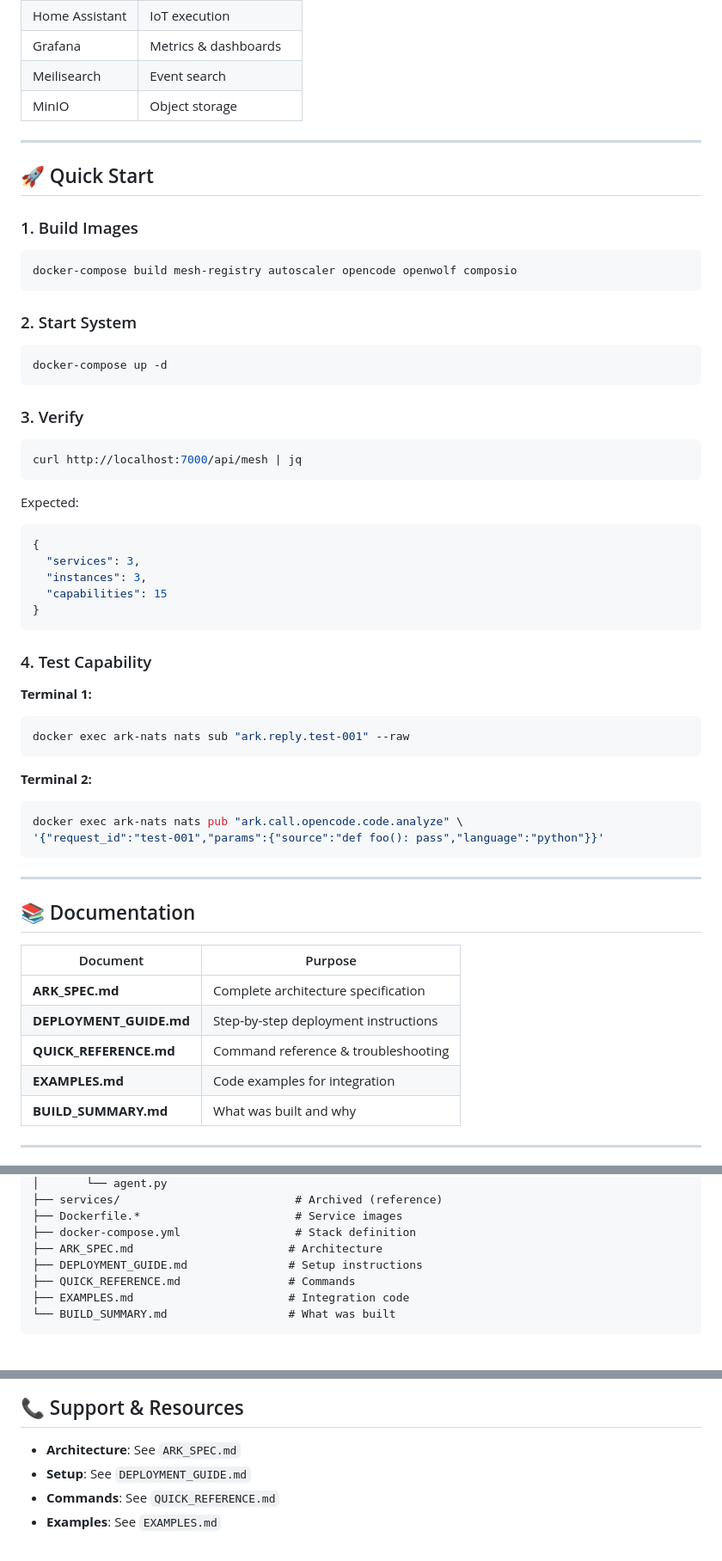
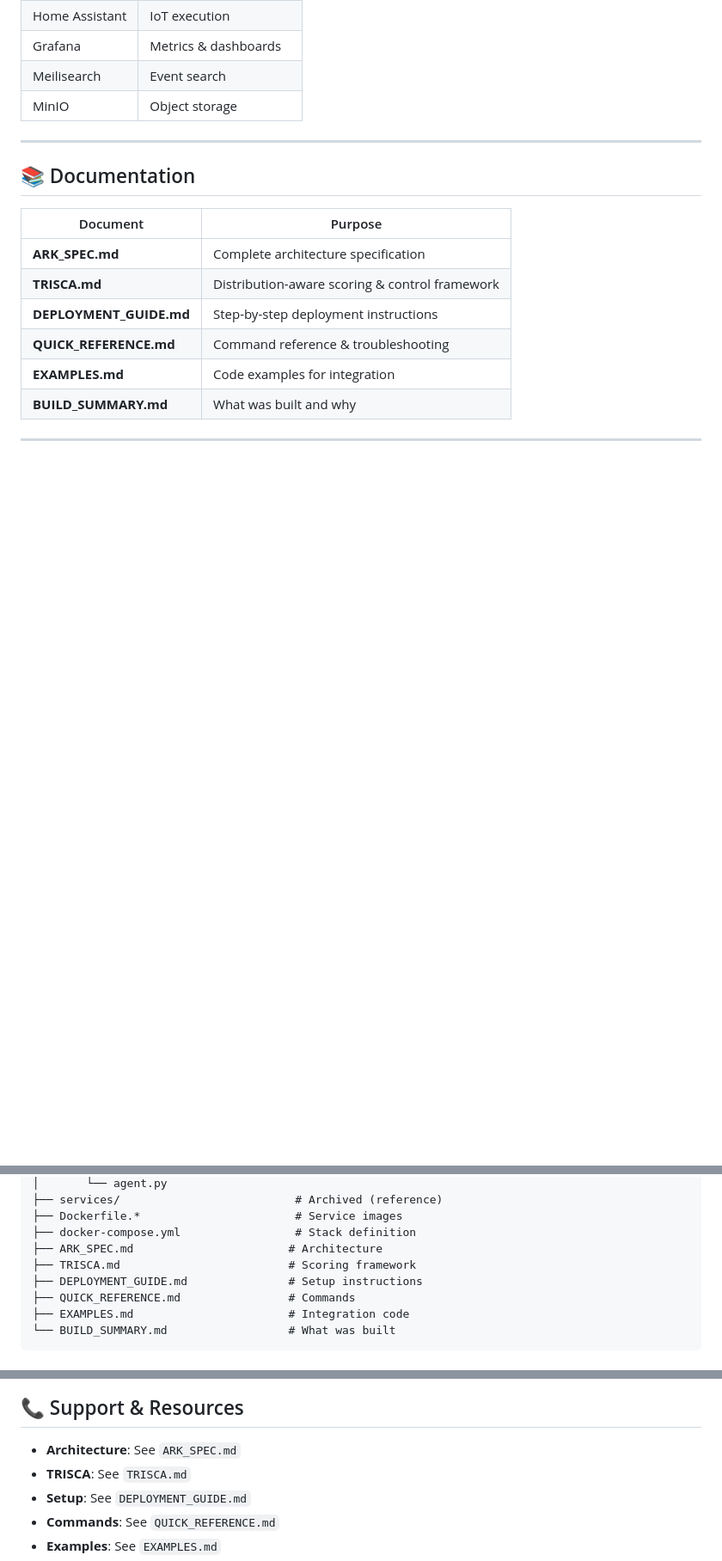
Before and after one commit to John-Halo117/ARK, a Markdown page: README.md, 3 parts joined by grey strips. Shown at 86% size. Drawn GitHub-style; blank space fills up the shorter version.

Commit message:
docs: add TRISCA to documentation index

````diff
--- a/README.md
+++ b/README.md
@@ -86,55 +86,12 @@ event pressure → mesh discovery → agent execution → state logging → feed
 
 ---
 
-## 🚀 Quick Start
-
-### 1. Build Images
-
-```bash
-docker-compose build mesh-registry autoscaler opencode openwolf composio
-```
-
-### 2. Start System
-
-```bash
-docker-compose up -d
-```
-
-### 3. Verify
-
-```bash
-curl http://localhost:7000/api/mesh | jq
-```
-
-Expected:
-```json
-{
-  "services": 3,
-  "instances": 3,
-  "capabilities": 15
-}
-```
-
-### 4. Test Capability
-
-**Terminal 1:**
-```bash
-docker exec ark-nats nats sub "ark.reply.test-001" --raw
-```
-
-**Terminal 2:**
-```bash
-docker exec ark-nats nats pub "ark.call.opencode.code.analyze" \
-'{"request_id":"test-001","params":{"source":"def foo(): pass","language":"python"}}'
-```
-
----
-
 ## 📚 Documentation
 
 | Document | Purpose |
 |----------|---------|
 | **ARK_SPEC.md** | Complete architecture specification |
+| **TRISCA.md** | Distribution-aware scoring & control framework |
 | **DEPLOYMENT_GUIDE.md** | Step-by-step deployment instructions |
 | **QUICK_REFERENCE.md** | Command reference & troubleshooting |
 | **EXAMPLES.md** | Code examples for integration |
@@ -353,6 +310,7 @@ docker-compose up -d my-agent
 ├── Dockerfile.*                       # Service images
 ├── docker-compose.yml                 # Stack definition
 ├── ARK_SPEC.md                       # Architecture
+├── TRISCA.md                         # Scoring framework
 ├── DEPLOYMENT_GUIDE.md               # Setup instructions
 ├── QUICK_REFERENCE.md                # Commands
 ├── EXAMPLES.md                       # Integration code
@@ -394,6 +352,7 @@ docker-compose up -d my-agent
 ## 📞 Support & Resources
 
 - **Architecture**: See `ARK_SPEC.md`
+- **TRISCA**: See `TRISCA.md`
 - **Setup**: See `DEPLOYMENT_GUIDE.md`
 - **Commands**: See `QUICK_REFERENCE.md`
 - **Examples**: See `EXAMPLES.md`
````
